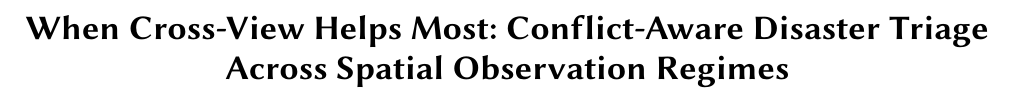
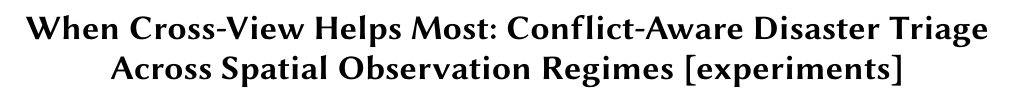
Before and after one commit to rayford295/CrossViewGate, a LaTeX paper (paper/sigspatial2026_short/main.tex): part of page 1 of 4, cut so that both start at the same text. Compiled offline with pdfLaTeX.

Commit message:
Add experiments title suffix

```diff
--- a/paper/sigspatial2026_short/main.tex
+++ b/paper/sigspatial2026_short/main.tex
@@ -19,7 +19,7 @@
 \newcommand{\conf}{\mathcal{C}_{\tau}}
 \newcommand{\dview}{\Delta_{\mathrm{view}}}
 
-\title{When Cross-View Helps Most: Conflict-Aware Disaster Triage Across Spatial Observation Regimes}
+\title{When Cross-View Helps Most: Conflict-Aware Disaster Triage Across Spatial Observation Regimes [experiments]}
 
 \author{Yifan Yang}
 \affiliation{%
```
Also changed, not shown: 1 other file.
